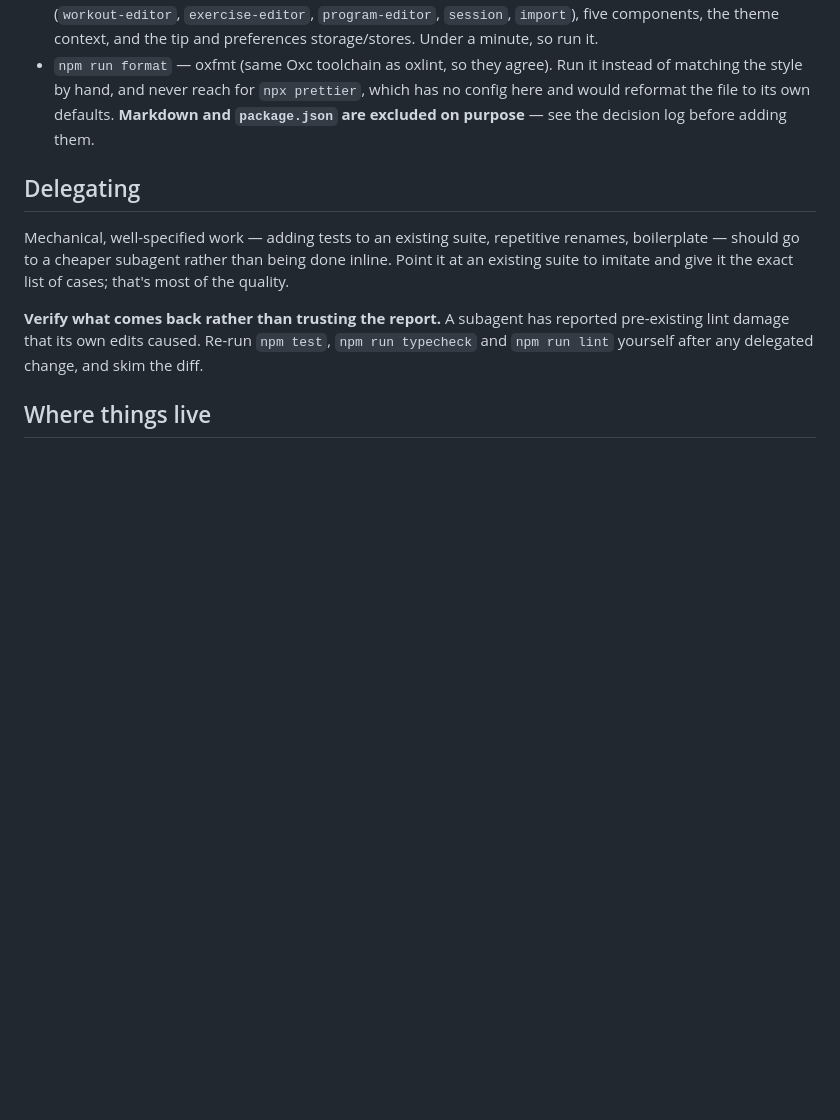
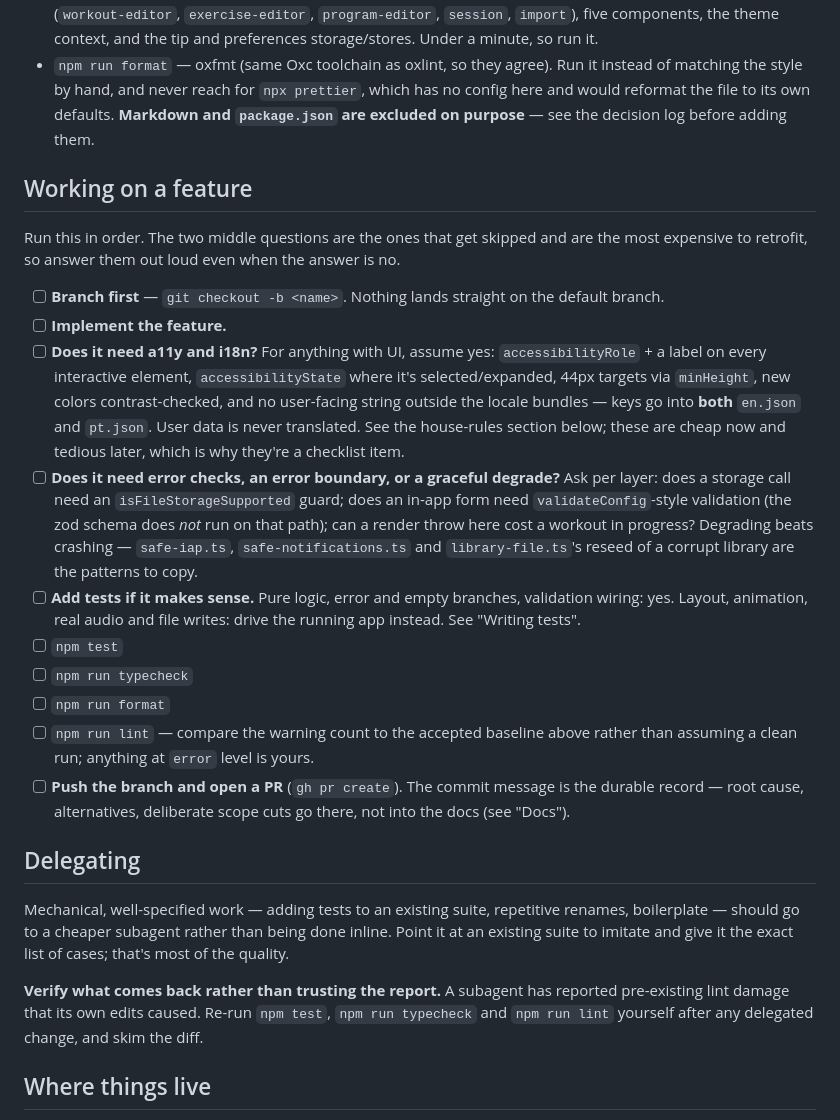
Before and after one commit to celsaad/kettle, a Markdown page: AGENTS.md, the part around the change. Drawn GitHub-style; blank space fills up the shorter version.

Commit message:
Add a new-feature checklist to AGENTS.md
The a11y/i18n and error-handling questions are the two that get skipped and are
the most expensive to retrofit, so they're checklist items rather than prose
buried in the house-rules section. Lint is in the run list alongside
test/typecheck/format because the accepted-warning baseline has to be compared,
not assumed — a checklist that omitted it would contradict both the Commands and
Delegating sections.

Co-Authored-By: Claude Opus 5 <noreply@anthropic.com>

```diff
--- a/AGENTS.md
+++ b/AGENTS.md
@@ -23,6 +23,33 @@ plus an append-only local session log. No server, no account.
   the style by hand, and never reach for `npx prettier`, which has no config here and would reformat
   the file to its own defaults. **Markdown and `package.json` are excluded on purpose** — see the
   decision log before adding them.
+
+## Working on a feature
+
+Run this in order. The two middle questions are the ones that get skipped and are the most expensive to
+retrofit, so answer them out loud even when the answer is no.
+
+- [ ] **Branch first** — `git checkout -b <name>`. Nothing lands straight on the default branch.
+- [ ] **Implement the feature.**
+- [ ] **Does it need a11y and i18n?** For anything with UI, assume yes: `accessibilityRole` + a label on
+      every interactive element, `accessibilityState` where it's selected/expanded, 44px targets via
+      `minHeight`, new colors contrast-checked, and no user-facing string outside the locale bundles —
+      keys go into **both** `en.json` and `pt.json`. User data is never translated. See the house-rules
+      section below; these are cheap now and tedious later, which is why they're a checklist item.
+- [ ] **Does it need error checks, an error boundary, or a graceful degrade?** Ask per layer: does a
+      storage call need an `isFileStorageSupported` guard; does an in-app form need `validateConfig`-style
+      validation (the zod schema does *not* run on that path); can a render throw here cost a workout in
+      progress? Degrading beats crashing — `safe-iap.ts`, `safe-notifications.ts` and `library-file.ts`'s
+      reseed of a corrupt library are the patterns to copy.
+- [ ] **Add tests if it makes sense.** Pure logic, error and empty branches, validation wiring: yes.
+      Layout, animation, real audio and file writes: drive the running app instead. See "Writing tests".
+- [ ] `npm test`
+- [ ] `npm run typecheck`
+- [ ] `npm run format`
+- [ ] `npm run lint` — compare the warning count to the accepted baseline above rather than assuming a
+      clean run; anything at `error` level is yours.
+- [ ] **Push the branch and open a PR** (`gh pr create`). The commit message is the durable record —
+      root cause, alternatives, deliberate scope cuts go there, not into the docs (see "Docs").
 
 ## Delegating
 
```
